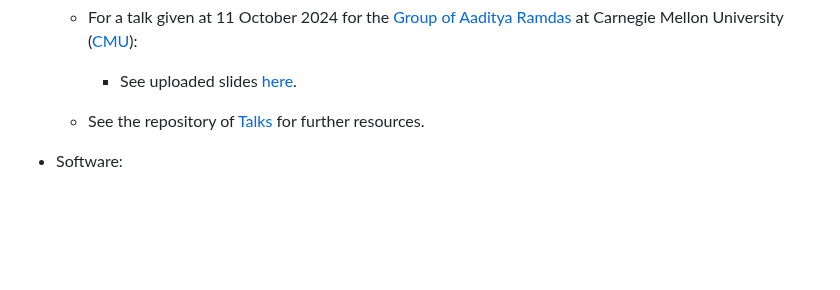
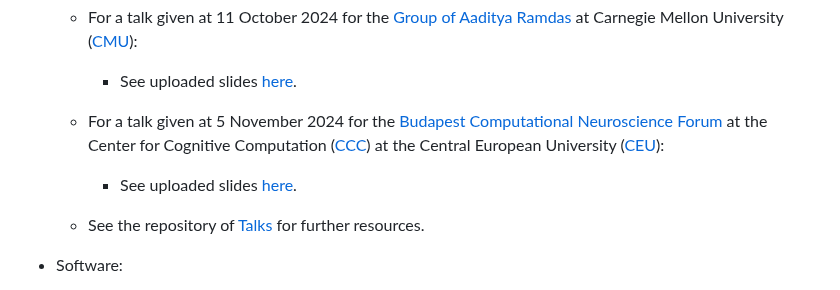
Before and after one commit to Konczer/UncertaintyTheory, a Markdown page: StatisticalGames/README.md, the part around the change. Rendered like a GitHub page; blank space fills up the shorter version.

Commit message:
README updated with CEU talk

```diff
--- a/StatisticalGames/README.md
+++ b/StatisticalGames/README.md
@@ -28,6 +28,9 @@ The main motivation for this work was to embed Bayesian statistics into a broade
 
     - For a talk given at 11 October 2024 for the [Group of Aaditya Ramdas](https://www.stat.cmu.edu/~aramdas/group.html) at Carnegie Mellon University ([CMU](https://www.cmu.edu/)):
         - See uploaded slides [here](https://github.com/Konczer/UncertaintyTheory/raw/refs/heads/main/StatisticalGames/Talks/20241011_CMU/pdf/StatisticalGames_20241011_CMU.pdf).
+
+    - For a talk given at 5 November 2024 for the [Budapest Computational Neuroscience Forum](https://ccc.ceu.edu/budapest-computational-neuroscience-forum) at the Center for Cognitive Computation ([CCC](https://ccc.ceu.edu/)) at the Central European University ([CEU](https://www.ceu.edu/)):
+        - See uploaded slides [here](https://github.com/Konczer/UncertaintyTheory/raw/refs/heads/main/StatisticalGames/Talks/20241105_CEU/pdf/StatisticalGames_20241105_CEU.pdf).
 
     - See the repository of [Talks](https://github.com/Konczer/UncertaintyTheory/tree/main/StatisticalGames/Talks) for further resources.
 
```
